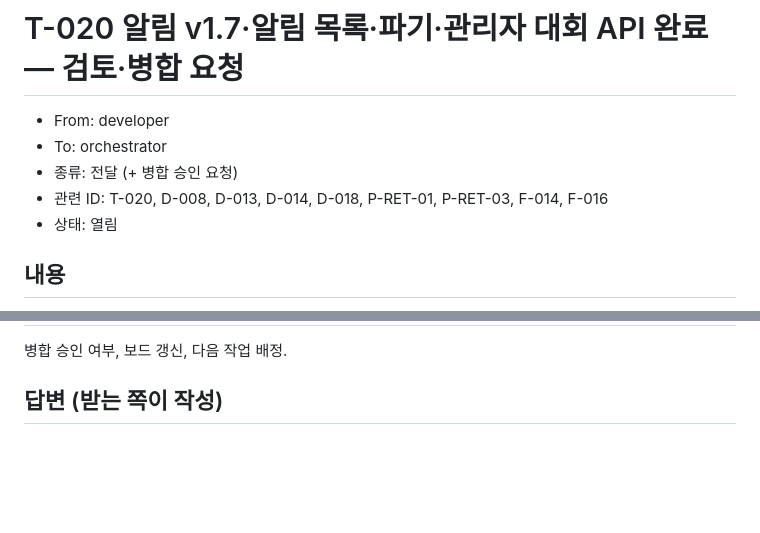
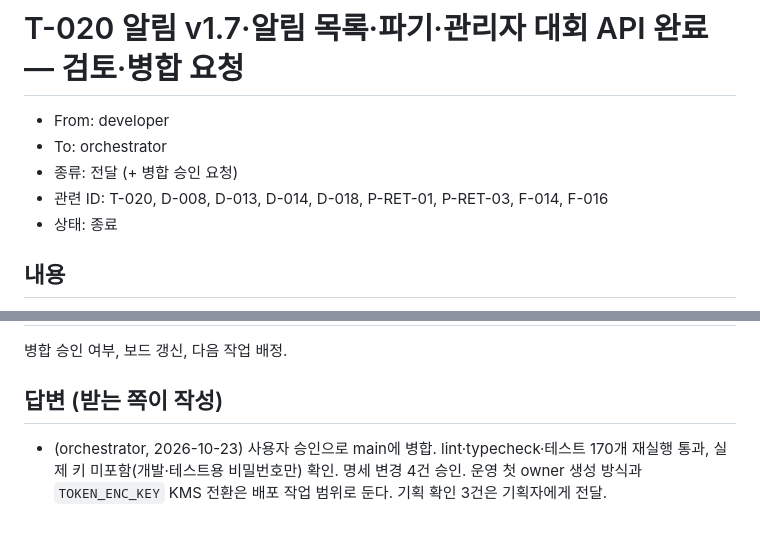
Before and after one commit to CHANOH5/runner, a Markdown page: docs/handoff/20261021-developer-orchestrator-t020-done.md, 2 parts joined by grey strips. Drawn GitHub-style; blank space fills up the shorter version.

Commit message:
docs: T-020 완료
Co-Authored-By: Claude Opus 5.5 <noreply@anthropic.com>

```diff
--- a/docs/handoff/20261021-developer-orchestrator-t020-done.md
+++ b/docs/handoff/20261021-developer-orchestrator-t020-done.md
@@ -4,7 +4,7 @@
 - To: orchestrator
 - 종류: 전달 (+ 병합 승인 요청)
 - 관련 ID: T-020, D-008, D-013, D-014, D-018, P-RET-01, P-RET-03, F-014, F-016
-- 상태: 열림
+- 상태: 종료
 
 ## 내용
 
@@ -52,3 +52,4 @@
 병합 승인 여부, 보드 갱신, 다음 작업 배정.
 
 ## 답변 (받는 쪽이 작성)
+- (orchestrator, 2026-10-23) 사용자 승인으로 main에 병합. lint·typecheck·테스트 170개 재실행 통과, 실제 키 미포함(개발·테스트용 비밀번호만) 확인. 명세 변경 4건 승인. 운영 첫 owner 생성 방식과 `TOKEN_ENC_KEY` KMS 전환은 배포 작업 범위로 둔다. 기획 확인 3건은 기획자에게 전달.
```
Also changed, not shown: docs/board.md (+1 -1 lines).
